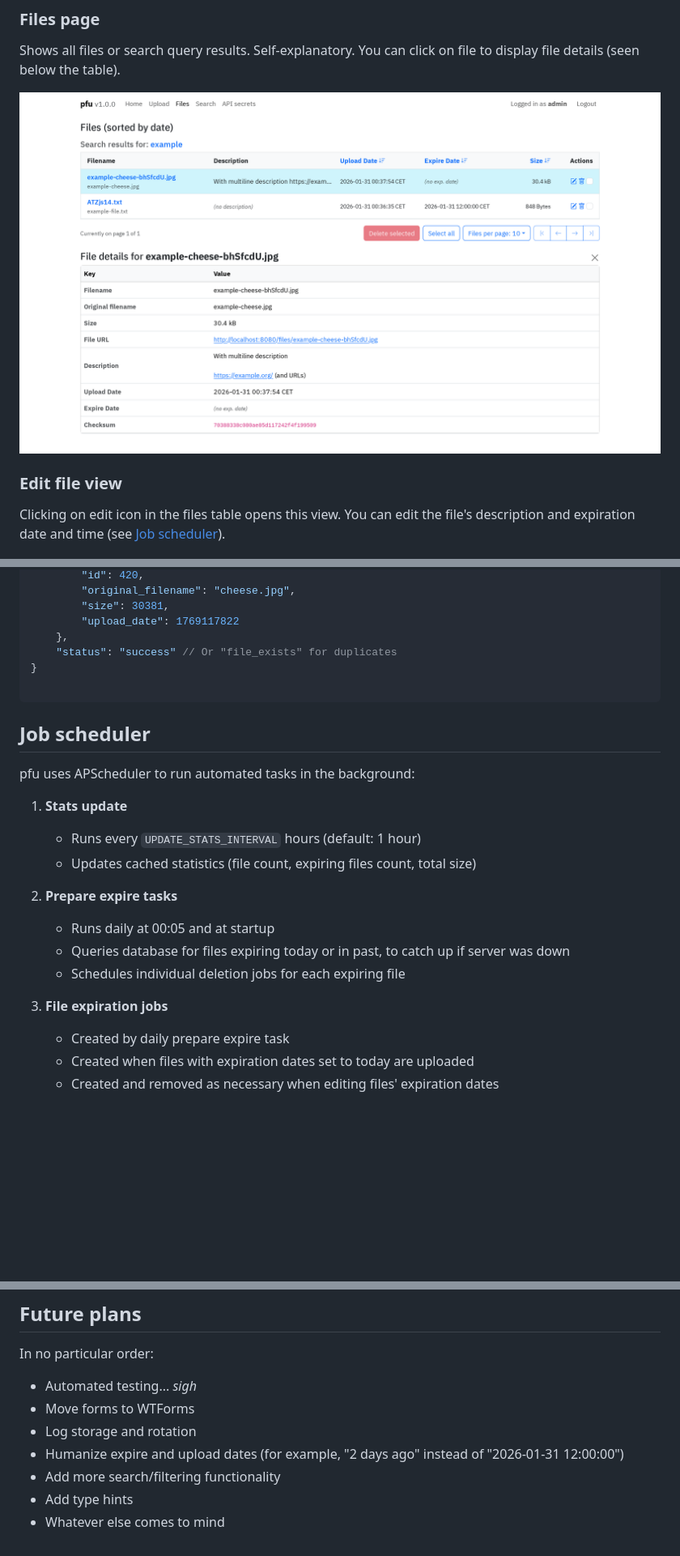
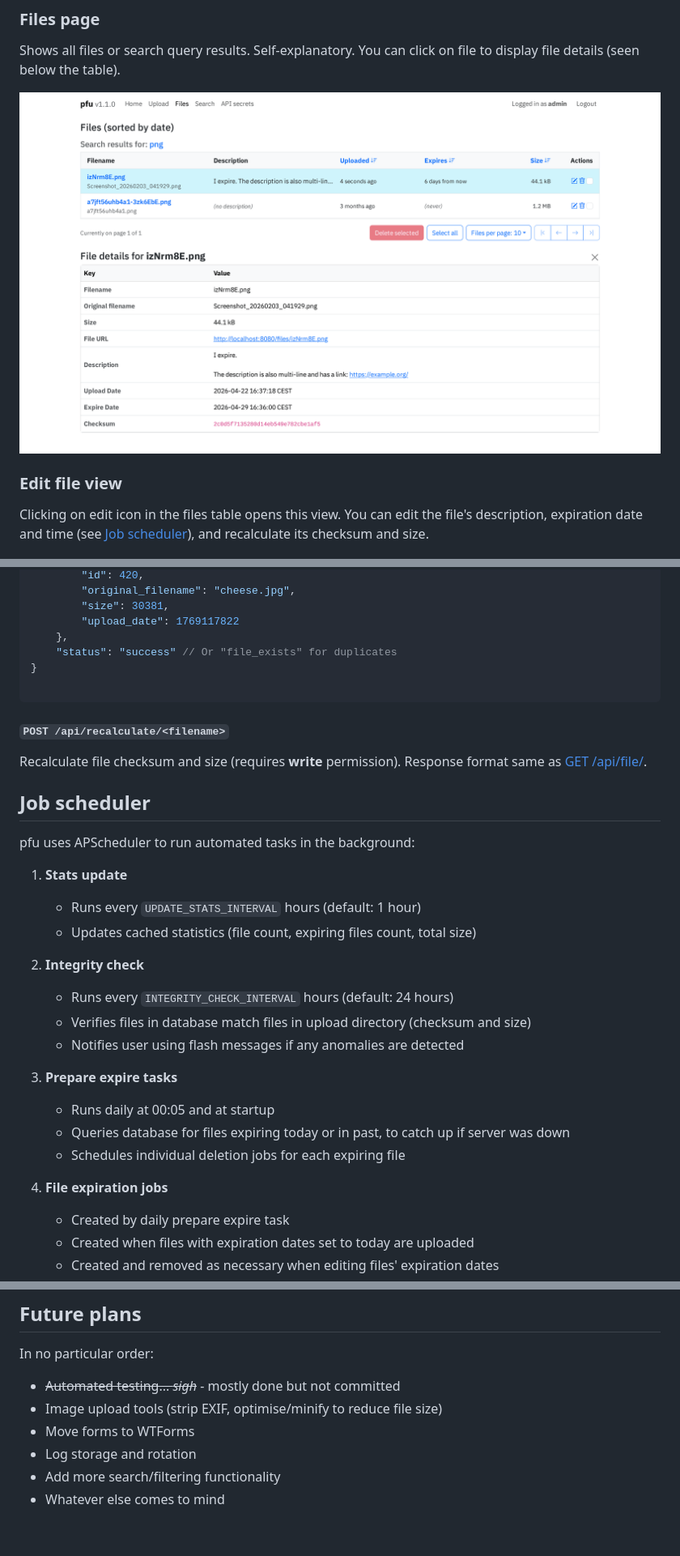
Before and after one commit to jwty/pfu, a Markdown page: README.md, 3 parts joined by grey strips. Shown at 81% size. GitHub-like rendering; pictures changed too: screenshots/files.png; blank space fills up the shorter version.

````diff
--- a/README.md
+++ b/README.md
@@ -201,7 +208,7 @@ Shows all files or search query results. Self-explanatory. You can click on file
 [![Files page](screenshots/files.png)](screenshots/files.png)
 
 ### Edit file view
-Clicking on edit icon in the files table opens this view. You can edit the file's description and expiration date and time (see [Job scheduler](#job-scheduler)).
+Clicking on edit icon in the files table opens this view. You can edit the file's description, expiration date and time (see [Job scheduler](#job-scheduler)), and recalculate its checksum and size.
 
 [![Edit file](screenshots/edit.png)](screenshots/edit.png)
 
@@ -306,6 +313,9 @@ curl -X POST http://localhost:8080/api/upload \
 
 ```
 
+#### `POST /api/recalculate/<filename>`
+Recalculate file checksum and size (requires **write** permission). Response format same as [GET /api/file/](#get-apifilefilename).
+
 ## Job scheduler
 
 pfu uses APScheduler to run automated tasks in the background:
@@ -314,12 +324,17 @@ pfu uses APScheduler to run automated tasks in the background:
    - Runs every `UPDATE_STATS_INTERVAL` hours (default: 1 hour)
    - Updates cached statistics (file count, expiring files count, total size)
 
-2. **Prepare expire tasks**
+2. **Integrity check**
+   - Runs every `INTEGRITY_CHECK_INTERVAL` hours (default: 24 hours)
+   - Verifies files in database match files in upload directory (checksum and size)
+   - Notifies user using flash messages if any anomalies are detected
+
+3. **Prepare expire tasks**
    - Runs daily at 00:05 and at startup
    - Queries database for files expiring today or in past, to catch up if server was down
    - Schedules individual deletion jobs for each expiring file
 
-3. **File expiration jobs**
+4. **File expiration jobs**
    - Created by daily prepare expire task
    - Created when files with expiration dates set to today are uploaded
    - Created and removed as necessary when editing files' expiration dates
@@ -330,10 +345,9 @@ pfu uses APScheduler to run automated tasks in the background:
 
 ## Future plans
 In no particular order:
-- Automated testing... *sigh*
+- ~~Automated testing... *sigh*~~ - mostly done but not committed
+- Image upload tools (strip EXIF, optimise/minify to reduce file size)
 - Move forms to WTForms
 - Log storage and rotation
-- Humanize expire and upload dates (for example, "2 days ago" instead of "2026-01-31 12:00:00")
 - Add more search/filtering functionality
-- Add type hints
 - Whatever else comes to mind
````
Also changed, not shown: other parts of README.md (+9 -2 lines), screenshots/home.png, screenshots/upload.png, 4 other files.
